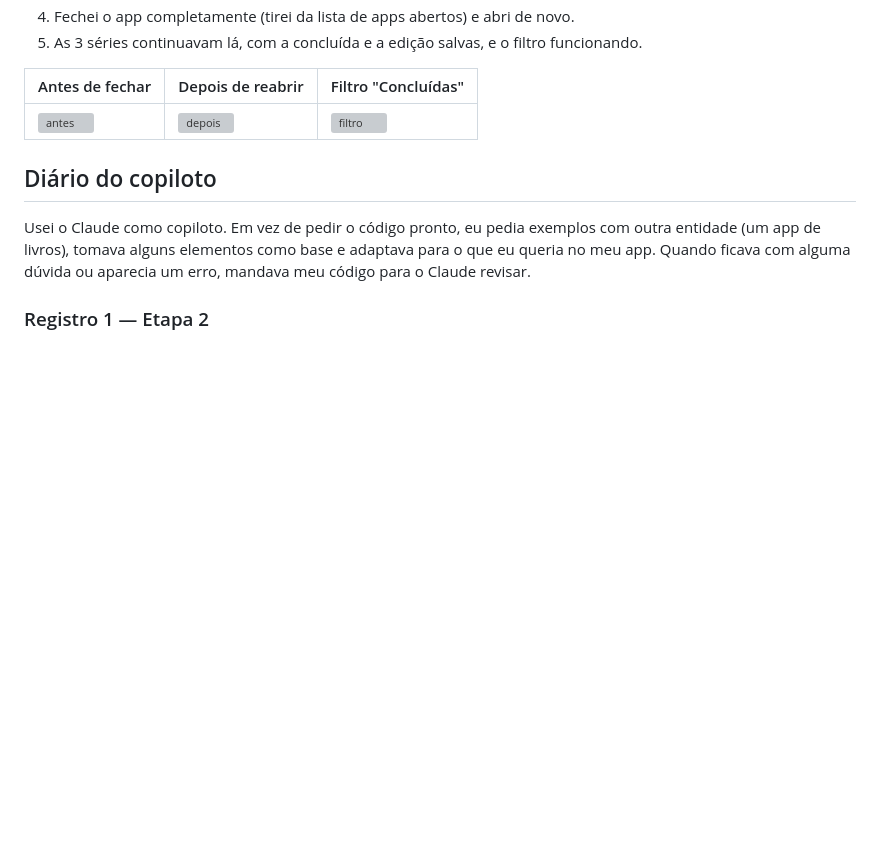
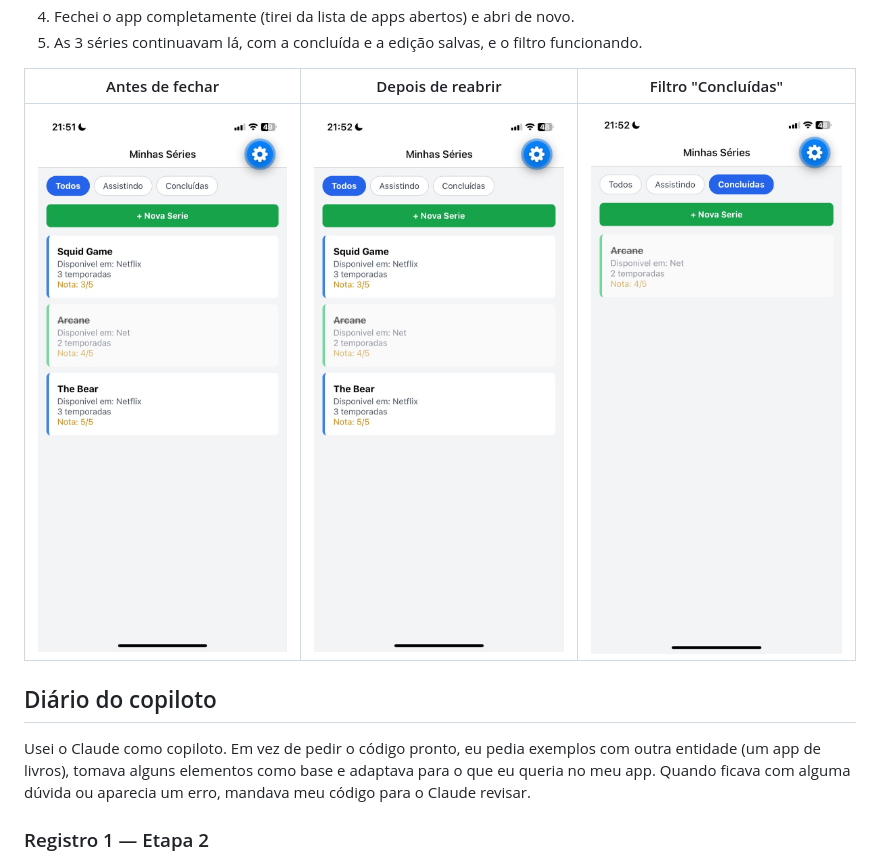
Before and after one commit to okokbury/minhas-series-mobile, a Markdown page: README.md, the part around the change. GitHub-like rendering; blank space fills up the shorter version; grey boxes are pictures that could not be loaded.

Commit message:
Update image file extensions in README.md

```diff
--- a/README.md
+++ b/README.md
@@ -41,7 +41,7 @@ Passos que eu fiz:
 
 | Antes de fechar | Depois de reabrir | Filtro "Concluídas" |
 | --- | --- | --- |
-| ![antes](fotos/antes.jpg) | ![depois](fotos/depois.jpg) | ![filtro](fotos/filtro.jpg) |
+| ![antes](fotos/antes.jpeg) | ![depois](fotos/depois.jpeg) | ![filtro](fotos/filtro.jpeg) |
 
 <!-- Ou um link para o vídeo: [Vídeo do teste](link-do-video) -->
 
```
